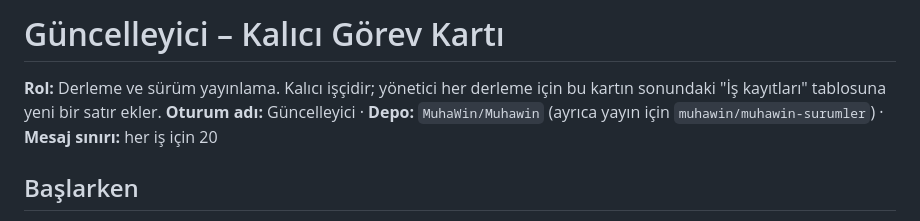
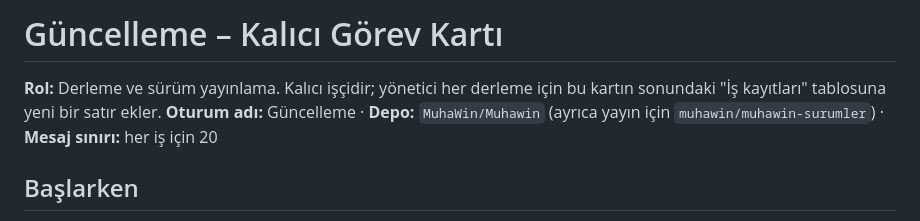
Before and after one commit to MuhaWin/Muhawin, a Markdown page: yonetim/gorevler/guncelleyici.md, the part around the change. Drawn GitHub-style.

```diff
--- a/yonetim/gorevler/guncelleyici.md
+++ b/yonetim/gorevler/guncelleyici.md
@@ -1,7 +1,7 @@
-# Güncelleyici – Kalıcı Görev Kartı
+# Güncelleme – Kalıcı Görev Kartı
 
 **Rol:** Derleme ve sürüm yayınlama. Kalıcı işçidir; yönetici her derleme için bu kartın sonundaki "İş kayıtları" tablosuna yeni bir satır ekler.
-**Oturum adı:** Güncelleyici · **Depo:** `MuhaWin/Muhawin` (ayrıca yayın için `muhawin/muhawin-surumler`) · **Mesaj sınırı:** her iş için 20
+**Oturum adı:** Güncelleme · **Depo:** `MuhaWin/Muhawin` (ayrıca yayın için `muhawin/muhawin-surumler`) · **Mesaj sınırı:** her iş için 20
 
 ## Başlarken
 1. `yonetim/YONETICI.md` dosyasındaki "İşçi oturum kuralları" bölümünü uygula. Bu rolde derleme kullanıcının açık isteğiyle yapılır; yönetici bu tabloya iş yazdığında istek var sayılır.
```
Also changed, not shown: yonetim/YONETICI.md (+4 -4 lines), yonetim/gorevler/gorev-03-guncelleme-sorusu.md (+1 -1 lines).
